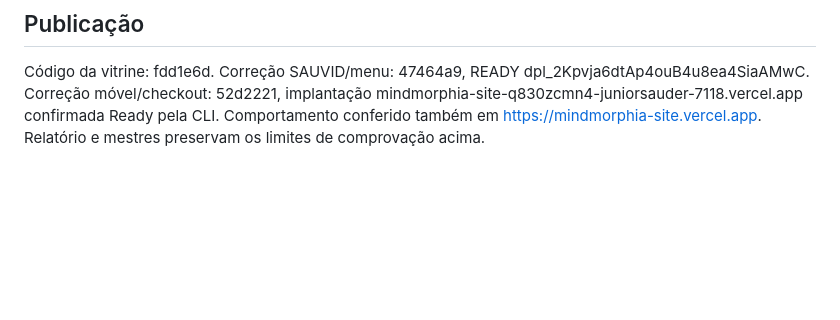
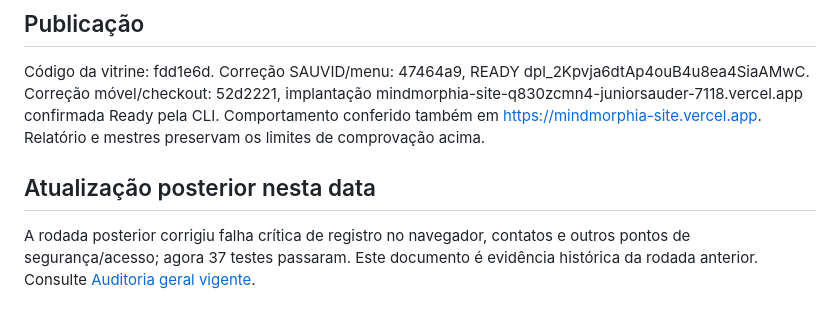
Before and after one commit to MINDMORPHIA/mindmorphia-site, a Markdown page: docs/AUDITORIA_JORNADA_2026-10-09.md, the part around the change. Drawn GitHub-style; blank space fills up the shorter version.

```diff
--- a/docs/AUDITORIA_JORNADA_2026-10-09.md
+++ b/docs/AUDITORIA_JORNADA_2026-10-09.md
@@ -31,3 +31,7 @@ As capturas 01, 03, 04, 05, 07, 08, 09 e 10 foram preparatórias, incompletas ou
 ## Publicação
 
 Código da vitrine: fdd1e6d. Correção SAUVID/menu: 47464a9, READY dpl_2Kpvja6dtAp4ouB4u8ea4SiaAMwC. Correção móvel/checkout: 52d2221, implantação mindmorphia-site-q830zcmn4-juniorsauder-7118.vercel.app confirmada Ready pela CLI. Comportamento conferido também em https://mindmorphia-site.vercel.app. Relatório e mestres preservam os limites de comprovação acima.
+
+## Atualização posterior nesta data
+
+A rodada posterior corrigiu falha crítica de registro no navegador, contatos e outros pontos de segurança/acesso; agora 37 testes passaram. Este documento é evidência histórica da rodada anterior. Consulte [Auditoria geral vigente](AUDITORIA_GERAL_2026-10-09.md).
```
Also changed, not shown: docs/AUDITORIA_GERAL_2026-10-09.md (added, +72 -0 lines), docs/IMPLEMENTACAO_PORTAL.md (+6 -0 lines).
